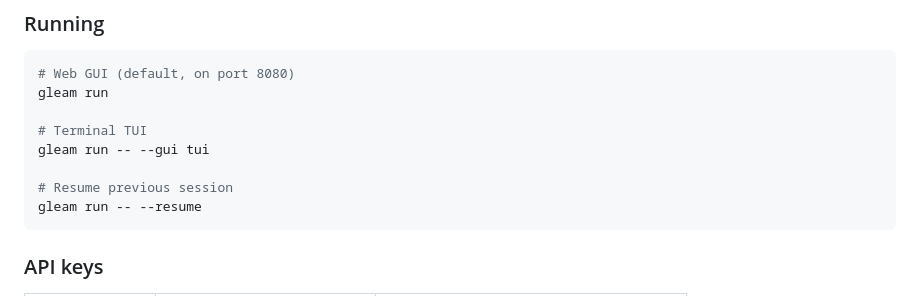
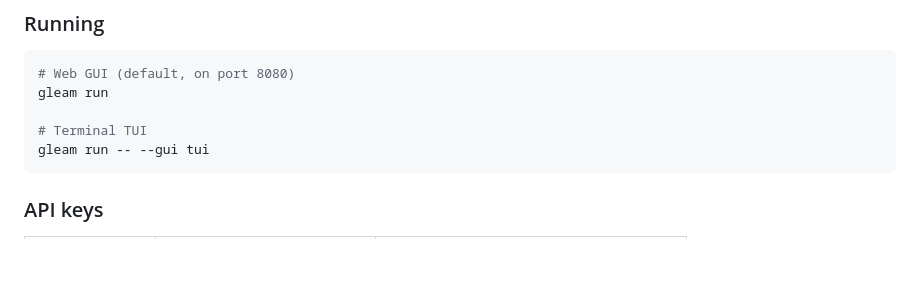
Before and after one commit to seamus-brady/springdrift, a Markdown page: README.md, the part around the change. GitHub-like rendering; blank space fills up the shorter version.

Commit message:
Remove resume session command from README
Remove the option to resume the previous session in the terminal TUI section.

````diff
--- a/README.md
+++ b/README.md
@@ -137,9 +137,6 @@ gleam run
 
 # Terminal TUI
 gleam run -- --gui tui
-
-# Resume previous session
-gleam run -- --resume
 ```
 
 ### API keys
````
